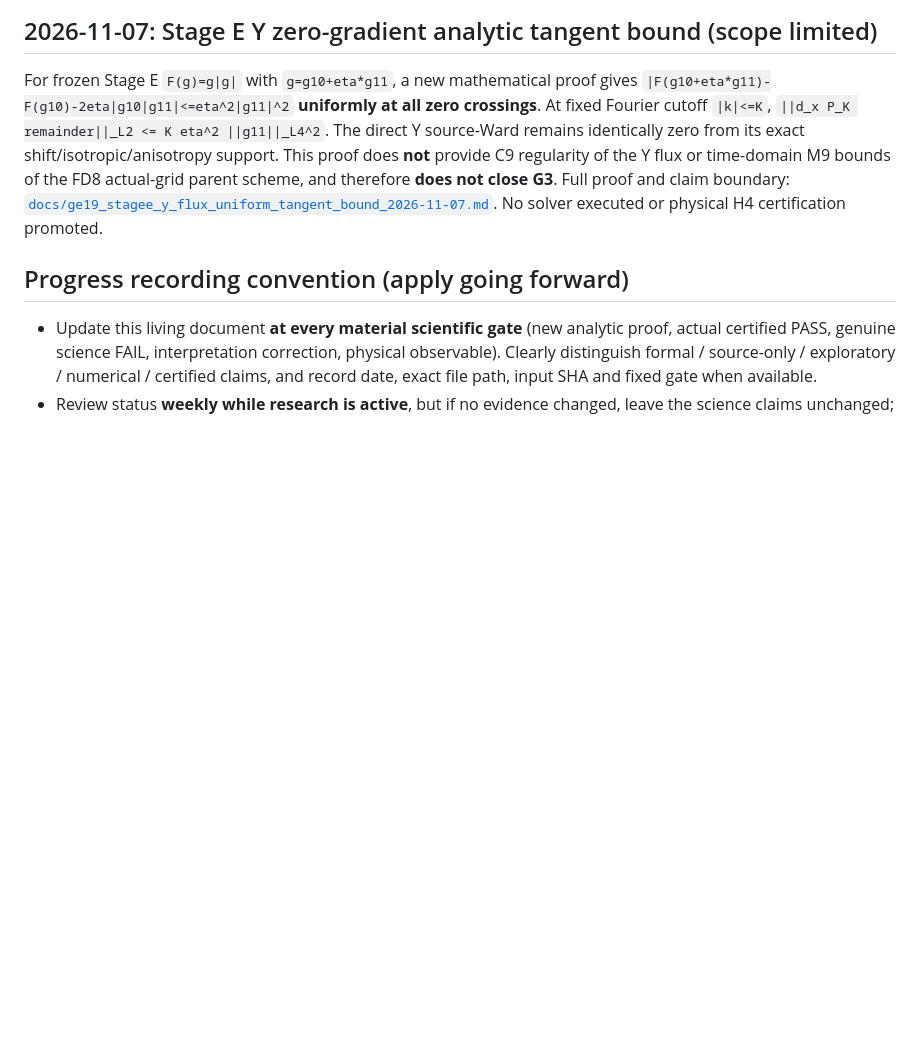
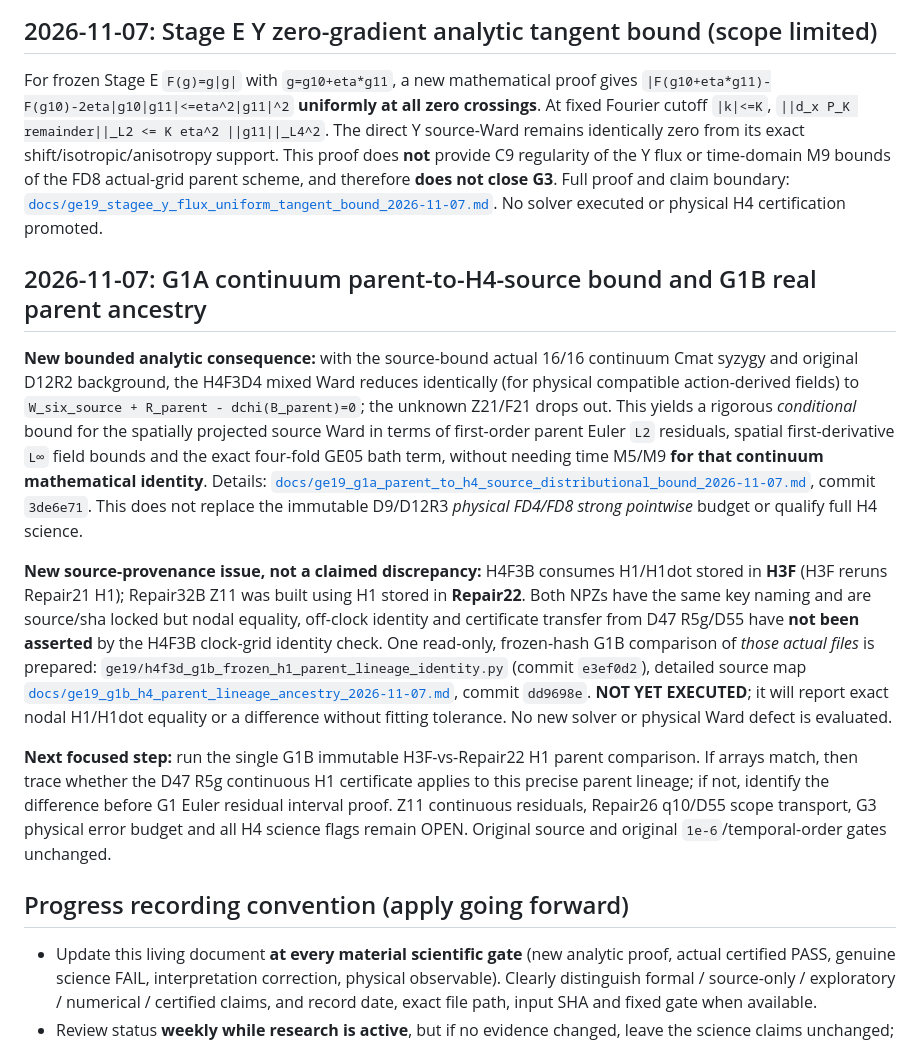
Before and after one commit to dvlahek/aest-memory-gravity, a Markdown page: docs/CURRENT_GE19_STATUS.md, the part around the change. GitHub-like rendering; blank space fills up the shorter version.

Commit message:
docs(ge19): record G1A continuum error bound and G1B actual H1 ancestry gate

```diff
--- a/docs/CURRENT_GE19_STATUS.md
+++ b/docs/CURRENT_GE19_STATUS.md
@@ -84,6 +84,14 @@ Full dated proof record: [`docs/ge19_actual_cmat_16jet_operator_ward_pass_2026-1
 ## 2026-11-07: Stage E Y zero-gradient analytic tangent bound (scope limited)
 
 For frozen Stage E `F(g)=g|g|` with `g=g10+eta*g11`, a new mathematical proof gives `|F(g10+eta*g11)-F(g10)-2eta|g10|g11|<=eta^2|g11|^2` **uniformly at all zero crossings**. At fixed Fourier cutoff `|k|<=K`, `||d_x P_K remainder||_L2 <= K eta^2 ||g11||_L4^2`. The direct Y source-Ward remains identically zero from its exact shift/isotropic/anisotropy support. This proof does **not** provide C9 regularity of the Y flux or time-domain M9 bounds of the FD8 actual-grid parent scheme, and therefore **does not close G3**. Full proof and claim boundary: [`docs/ge19_stagee_y_flux_uniform_tangent_bound_2026-11-07.md`](ge19_stagee_y_flux_uniform_tangent_bound_2026-11-07.md). No solver executed or physical H4 certification promoted.
+
+## 2026-11-07: G1A continuum parent-to-H4-source bound and G1B real parent ancestry
+
+**New bounded analytic consequence:** with the source-bound actual 16/16 continuum Cmat syzygy and original D12R2 background, the H4F3D4 mixed Ward reduces identically (for physical compatible action-derived fields) to `W_six_source + R_parent - dchi(B_parent)=0`; the unknown Z21/F21 drops out. This yields a rigorous *conditional* bound for the spatially projected source Ward in terms of first-order parent Euler `L2` residuals, spatial first-derivative `L∞` field bounds and the exact four-fold GE05 bath term, without needing time M5/M9 **for that continuum mathematical identity**. Details: [`docs/ge19_g1a_parent_to_h4_source_distributional_bound_2026-11-07.md`](ge19_g1a_parent_to_h4_source_distributional_bound_2026-11-07.md), commit `3de6e71`. This does not replace the immutable D9/D12R3 *physical FD4/FD8 strong pointwise* budget or qualify full H4 science.
+
+**New source-provenance issue, not a claimed discrepancy:** H4F3B consumes H1/H1dot stored in **H3F** (H3F reruns Repair21 H1); Repair32B Z11 was built using H1 stored in **Repair22**. Both NPZs have the same key naming and are source/sha locked but nodal equality, off-clock identity and certificate transfer from D47 R5g/D55 have **not been asserted** by the H4F3B clock-grid identity check. One read-only, frozen-hash G1B comparison of *those actual files* is prepared: `ge19/h4f3d_g1b_frozen_h1_parent_lineage_identity.py` (commit `e3ef0d2`), detailed source map [`docs/ge19_g1b_h4_parent_lineage_ancestry_2026-11-07.md`](ge19_g1b_h4_parent_lineage_ancestry_2026-11-07.md), commit `dd9698e`. **NOT YET EXECUTED**; it will report exact nodal H1/H1dot equality or a difference without fitting tolerance. No new solver or physical Ward defect is evaluated.
+
+**Next focused step:** run the single G1B immutable H3F-vs-Repair22 H1 parent comparison. If arrays match, then trace whether the D47 R5g continuous H1 certificate applies to this precise parent lineage; if not, identify the difference before G1 Euler residual interval proof. Z11 continuous residuals, Repair26 q10/D55 scope transport, G3 physical error budget and all H4 science flags remain OPEN. Original source and original `1e-6`/temporal-order gates unchanged.
 
 ## Progress recording convention (apply going forward)
 
```
